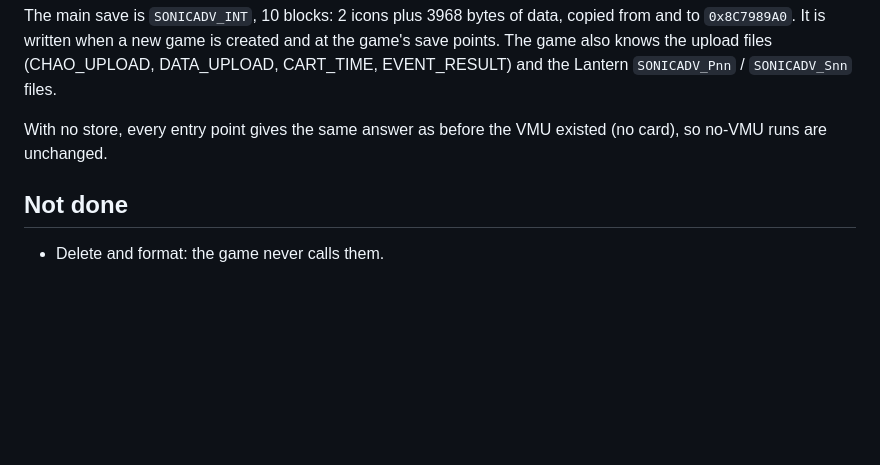
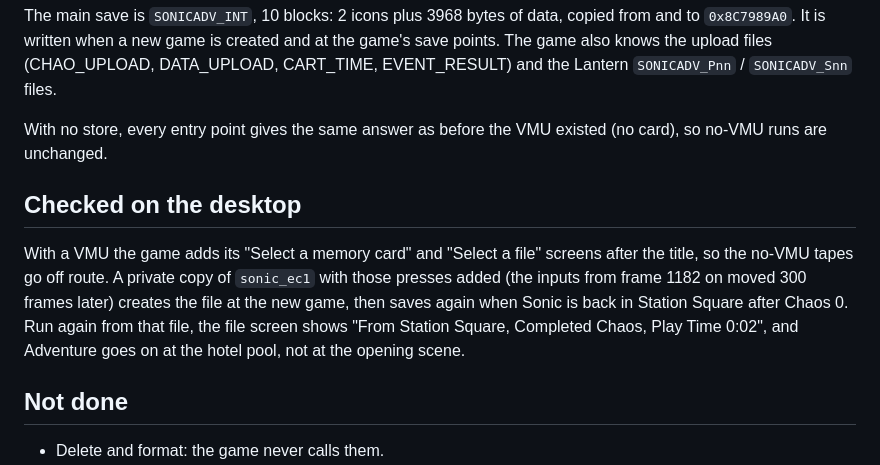
Before and after one commit to countallegrex/sa1-psp, a Markdown page: docs/vmu.md, the part around the change. Drawn GitHub-style; blank space fills up the shorter version.

Commit message:
VMU: note the desktop save and load check after Chaos 0
Co-Authored-By: Claude Opus 5.5 <noreply@anthropic.com>

```diff
--- a/docs/vmu.md
+++ b/docs/vmu.md
@@ -53,6 +53,16 @@ created and at the game's save points. The game also knows the upload files
 With no store, every entry point gives the same answer as before the VMU
 existed (no card), so no-VMU runs are unchanged.
 
+## Checked on the desktop
+
+With a VMU the game adds its "Select a memory card" and "Select a file"
+screens after the title, so the no-VMU tapes go off route. A private copy of
+`sonic_ec1` with those presses added (the inputs from frame 1182 on moved
+300 frames later) creates the file at the new game, then saves again when
+Sonic is back in Station Square after Chaos 0. Run again from that file, the
+file screen shows "From Station Square, Completed Chaos, Play Time 0:02",
+and Adventure goes on at the hotel pool, not at the opening scene.
+
 ## Not done
 
 - Delete and format: the game never calls them.
```
